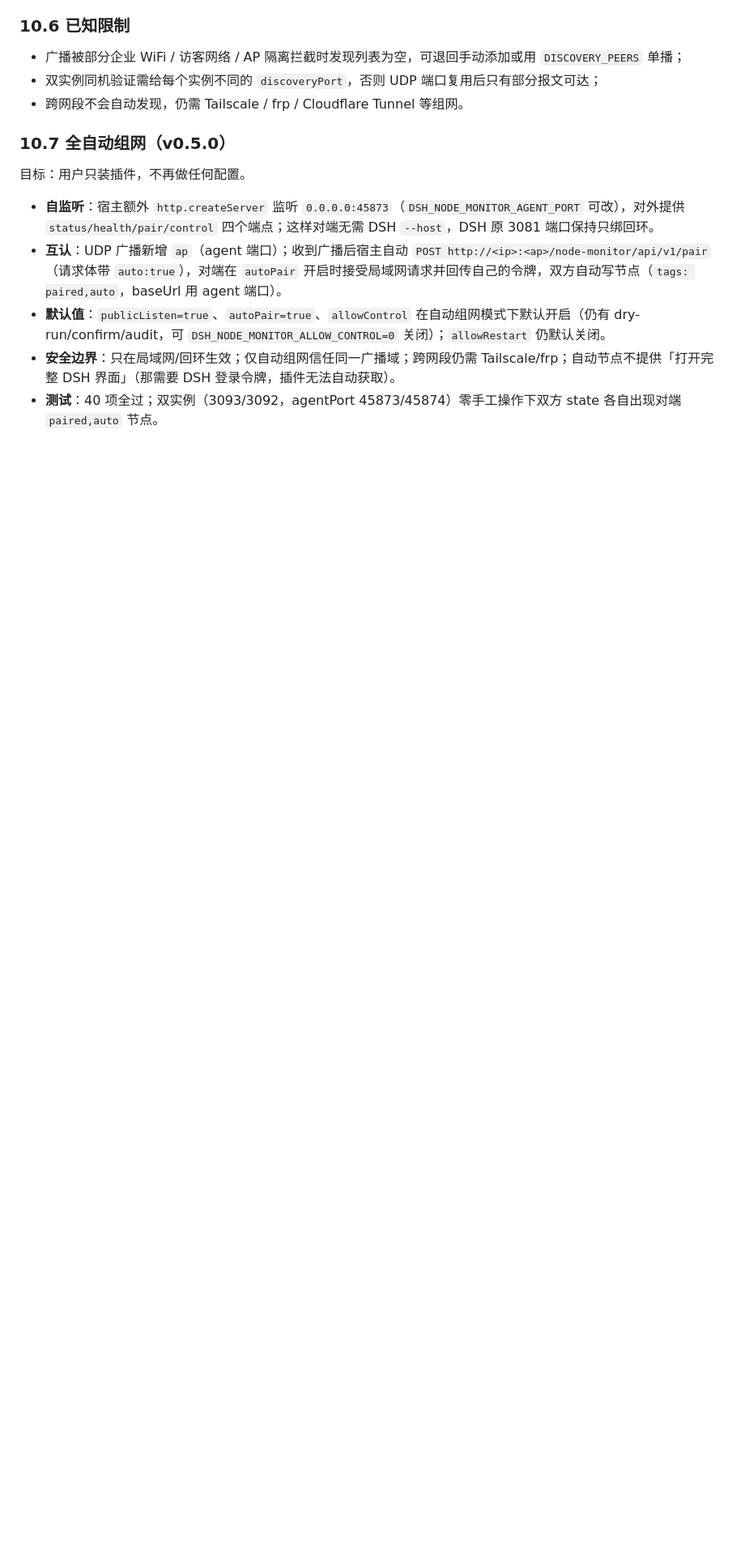
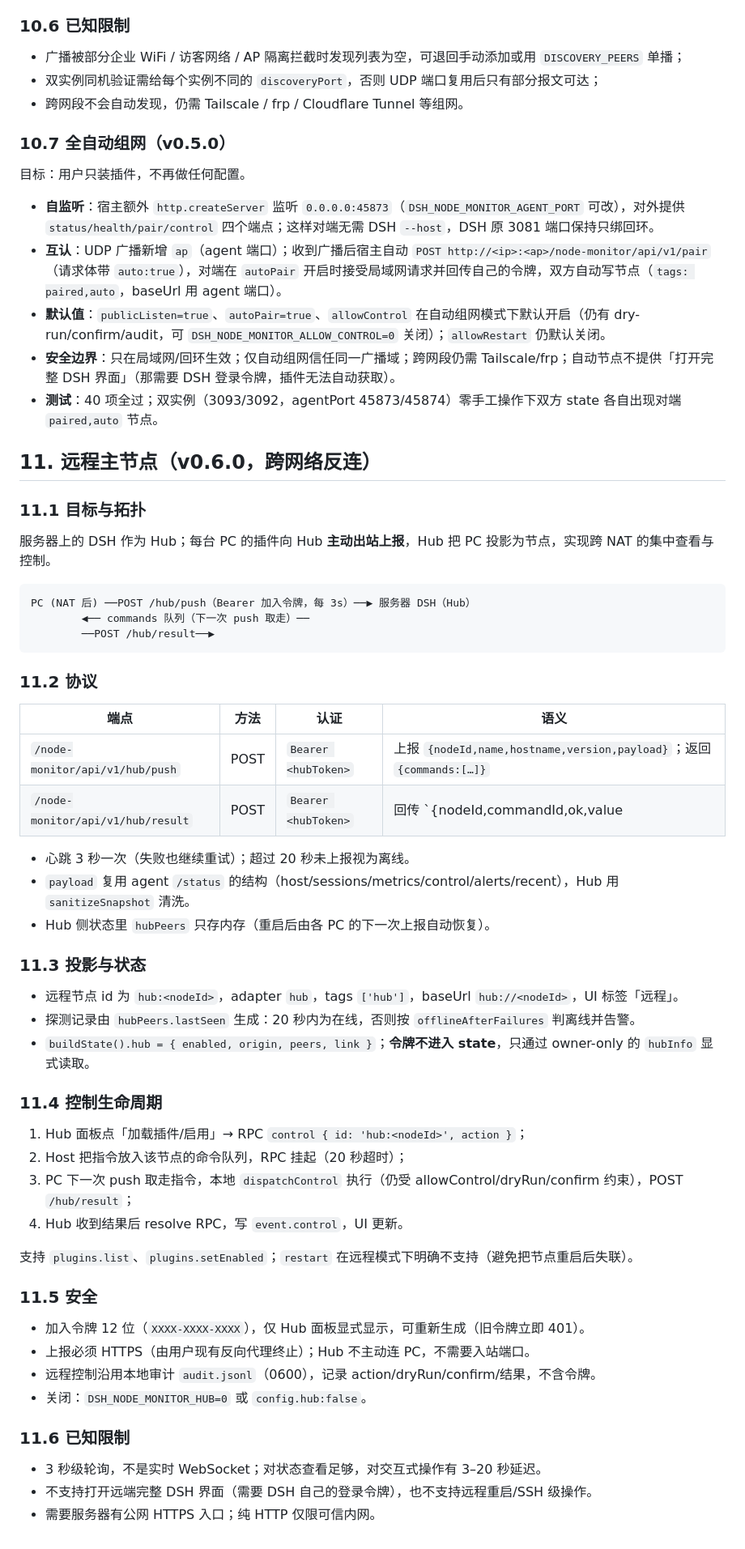
Before and after one commit to qingshuiliuyun/dsh-node-monitor, a Markdown page: DESIGN.md, the part around the change. Shown at 81% size. Drawn GitHub-style; blank space fills up the shorter version.

````diff
--- a/DESIGN.md
+++ b/DESIGN.md
@@ -595,3 +595,54 @@ cd /root/dsh_workspace/dsh-node-monitor && npm test
 - **默认值**：`publicListen=true`、`autoPair=true`、`allowControl` 在自动组网模式下默认开启（仍有 dry-run/confirm/audit，可 `DSH_NODE_MONITOR_ALLOW_CONTROL=0` 关闭）；`allowRestart` 仍默认关闭。
 - **安全边界**：只在局域网/回环生效；仅自动组网信任同一广播域；跨网段仍需 Tailscale/frp；自动节点不提供「打开完整 DSH 界面」（那需要 DSH 登录令牌，插件无法自动获取）。
 - **测试**：40 项全过；双实例（3093/3092，agentPort 45873/45874）零手工操作下双方 state 各自出现对端 `paired,auto` 节点。
+
+## 11. 远程主节点（v0.6.0，跨网络反连）
+
+### 11.1 目标与拓扑
+
+服务器上的 DSH 作为 Hub；每台 PC 的插件向 Hub **主动出站上报**，Hub 把 PC 投影为节点，实现跨 NAT 的集中查看与控制。
+
+```
+PC (NAT 后) ──POST /hub/push（Bearer 加入令牌，每 3s）──▶ 服务器 DSH（Hub）
+        ◀── commands 队列（下一次 push 取走）──
+        ──POST /hub/result──▶
+```
+
+### 11.2 协议
+
+| 端点 | 方法 | 认证 | 语义 |
+|---|---|---|---|
+| `/node-monitor/api/v1/hub/push` | POST | `Bearer <hubToken>` | 上报 `{nodeId,name,hostname,version,payload}`；返回 `{commands:[…]}` |
+| `/node-monitor/api/v1/hub/result` | POST | `Bearer <hubToken>` | 回传 `{nodeId,commandId,ok,value|error}` |
+
+- 心跳 3 秒一次（失败也继续重试）；超过 20 秒未上报视为离线。
+- `payload` 复用 agent `/status` 的结构（host/sessions/metrics/control/alerts/recent），Hub 用 `sanitizeSnapshot` 清洗。
+- Hub 侧状态里 `hubPeers` 只存内存（重启后由各 PC 的下一次上报自动恢复）。
+
+### 11.3 投影与状态
+
+- 远程节点 id 为 `hub:<nodeId>`，adapter `hub`，tags `['hub']`，baseUrl `hub://<nodeId>`，UI 标签「远程」。
+- 探测记录由 `hubPeers.lastSeen` 生成：20 秒内为在线，否则按 `offlineAfterFailures` 判离线并告警。
+- `buildState().hub = { enabled, origin, peers, link }`；**令牌不进入 state**，只通过 owner-only 的 `hubInfo` 显式读取。
+
+### 11.4 控制生命周期
+
+1. Hub 面板点「加载插件/启用」→ RPC `control { id: 'hub:<nodeId>', action }`；
+2. Host 把指令放入该节点的命令队列，RPC 挂起（20 秒超时）；
+3. PC 下一次 push 取走指令，本地 `dispatchControl` 执行（仍受 allowControl/dryRun/confirm 约束），POST `/hub/result`；
+4. Hub 收到结果后 resolve RPC，写 `event.control`，UI 更新。
+
+支持 `plugins.list`、`plugins.setEnabled`；`restart` 在远程模式下明确不支持（避免把节点重启后失联）。
+
+### 11.5 安全
+
+- 加入令牌 12 位（`XXXX-XXXX-XXXX`），仅 Hub 面板显式显示，可重新生成（旧令牌立即 401）。
+- 上报必须 HTTPS（由用户现有反向代理终止）；Hub 不主动连 PC，不需要入站端口。
+- 远程控制沿用本地审计 `audit.jsonl`（0600），记录 action/dryRun/confirm/结果，不含令牌。
+- 关闭：`DSH_NODE_MONITOR_HUB=0` 或 `config.hub:false`。
+
+### 11.6 已知限制
+
+- 3 秒级轮询，不是实时 WebSocket；对状态查看足够，对交互式操作有 3–20 秒延迟。
+- 不支持打开远端完整 DSH 界面（需要 DSH 自己的登录令牌），也不支持远程重启/SSH 级操作。
+- 需要服务器有公网 HTTPS 入口；纯 HTTP 仅限可信内网。
````
Also changed, not shown: README.md (+18 -1 lines), docs/screenshots/remote-client.png (added), docs/screenshots/remote-hub.png (added), 5 other files.
